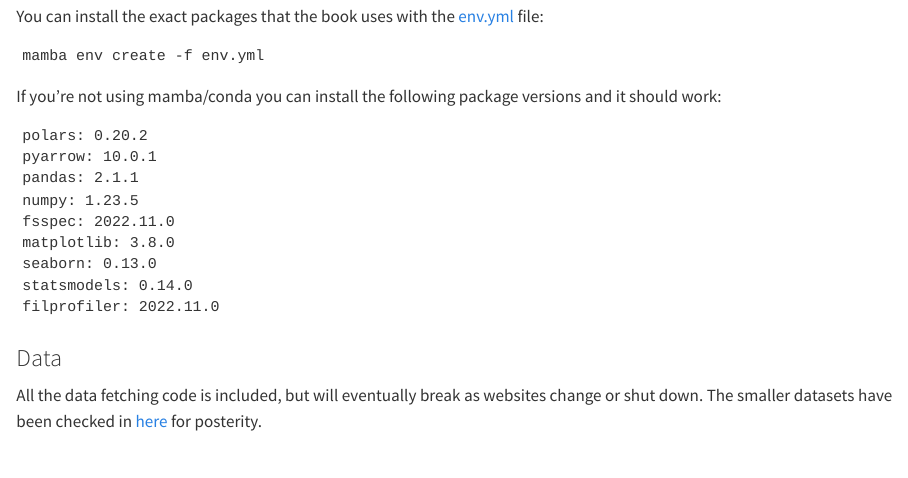
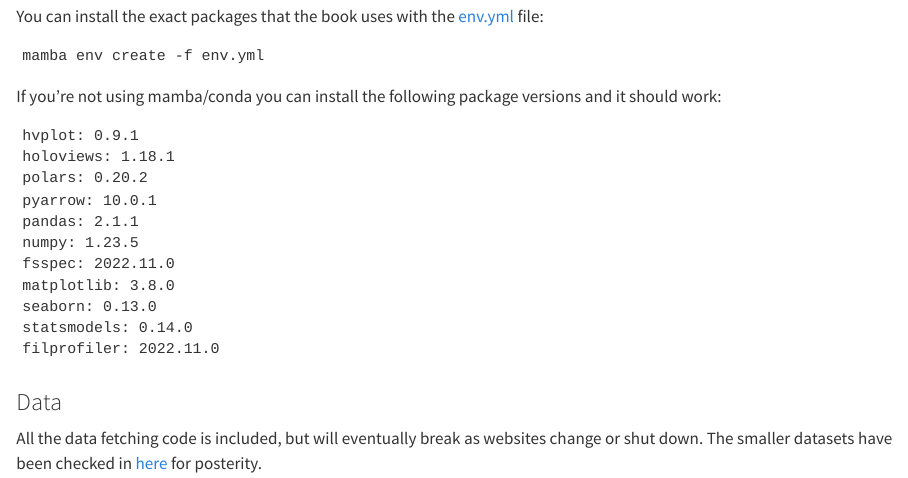
Before and after one commit to kevinheavey/modern-polars, a Quarto document (book/index.qmd): the page in a window 1100 px wide, from 1010 px down. Rendered offline with R 4.5, knitr and Pandoc in place of Quarto, with nearby package versions.

Commit message:
update requirements

````diff
--- a/book/index.qmd
+++ b/book/index.qmd
@@ -52,6 +52,8 @@
 If you're not using mamba/conda you can install the following package versions and it should work:
 
 ```
+hvplot: 0.9.1
+holoviews: 1.18.1
 polars: 0.20.2
 pyarrow: 10.0.1
 pandas: 2.1.1
````
